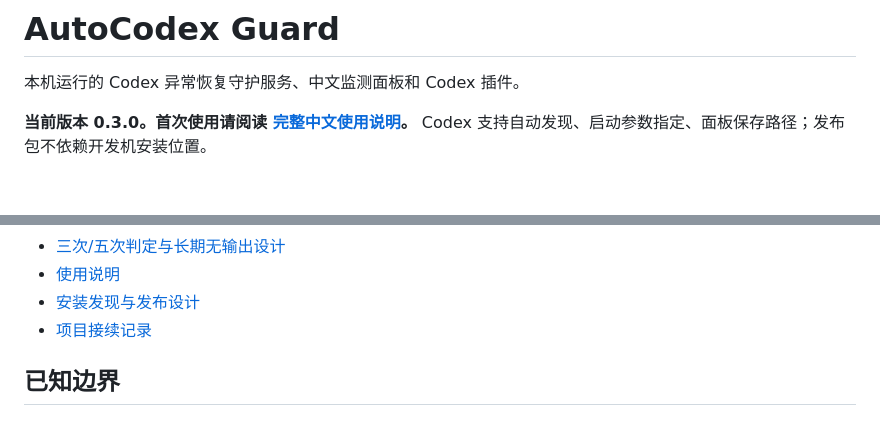
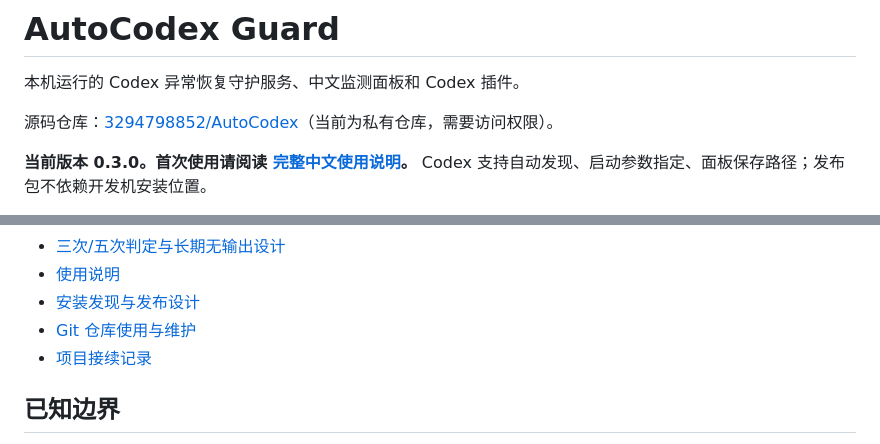
Before and after one commit to 3294798852/AutoCodex, a Markdown page: README.md, 2 parts joined by grey strips. GitHub-like rendering; blank space fills up the shorter version.

```diff
--- a/README.md
+++ b/README.md
@@ -1,6 +1,8 @@
 # AutoCodex Guard
 
 本机运行的 Codex 异常恢复守护服务、中文监测面板和 Codex 插件。
+
+源码仓库：[3294798852/AutoCodex](https://github.com/3294798852/AutoCodex)（当前为私有仓库，需要访问权限）。
 
 **当前版本 0.3.0。首次使用请阅读 [完整中文使用说明](docs/09-user-guide.md)。** Codex 支持自动发现、启动参数指定、面板保存路径；发布包不依赖开发机安装位置。
 
@@ -110,6 +112,7 @@ npm run package        # 生成 dist/autocodex-guard 及 Windows ZIP
 - [三次/五次判定与长期无输出设计](docs/08-recovery-policy-v2.md)
 - [使用说明](docs/09-user-guide.md)
 - [安装发现与发布设计](docs/10-installation-design.md)
+- [Git 仓库使用与维护](docs/11-git-publishing.md)
 - [项目接续记录](PROJECT_STATE.md)
 
 ## 已知边界
```
Also changed, not shown: PROJECT_STATE.md (+11 -1 lines), docs/11-git-publishing.md (added, +82 -0 lines).
